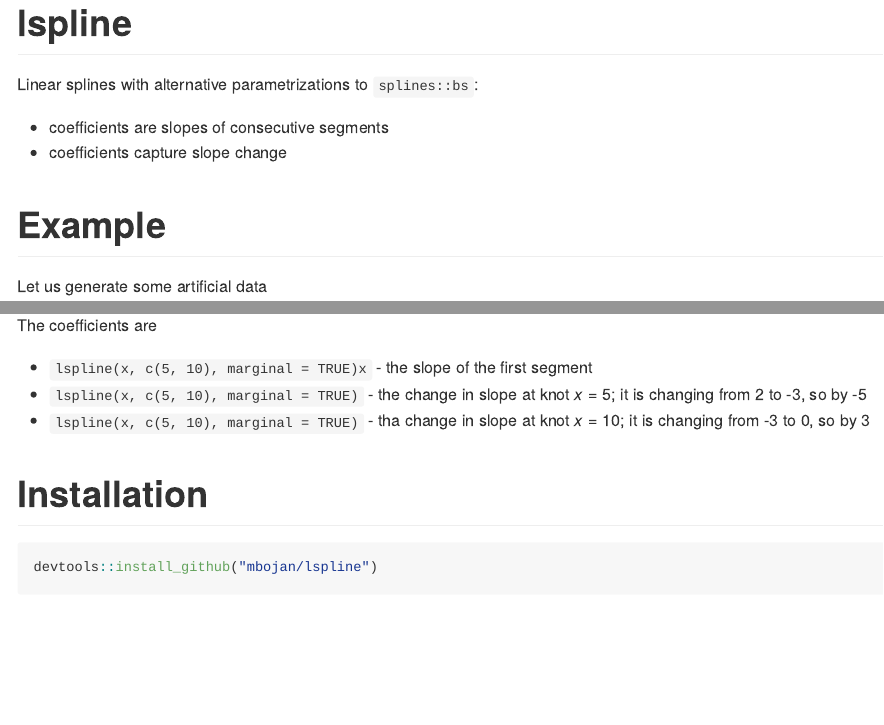
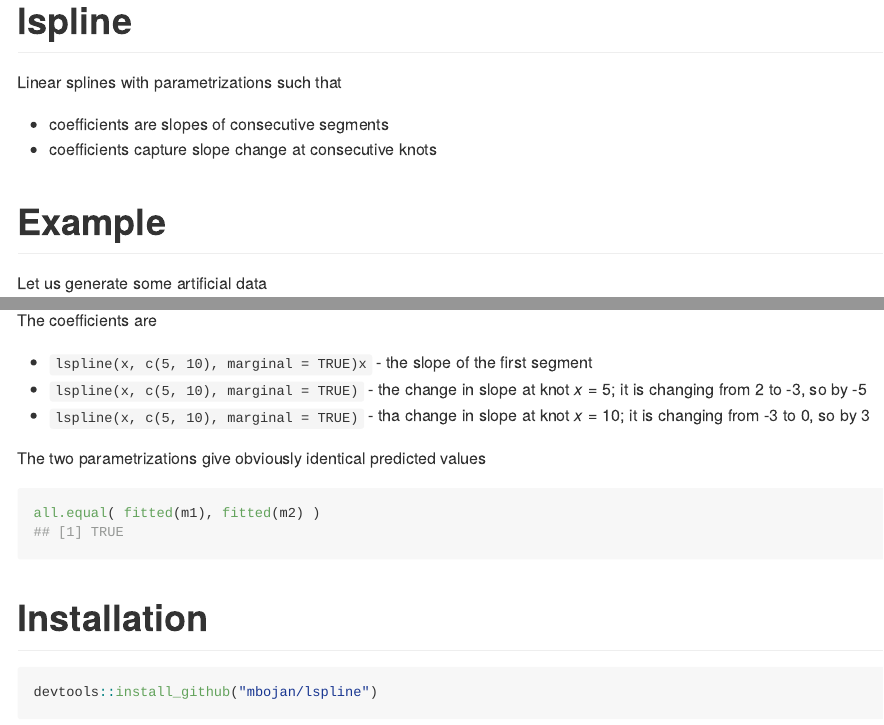
Before and after one commit to mbojan/lspline, an R Markdown document (README.Rmd): the page in a window 1100 px wide, from its top, and a second part further down, joined at a grey line. The pictures show the output file README.md that the author committed with the source, drawn offline in the style of GitHub.

Commit message:
README polishing

````diff
--- a/README.Rmd
+++ b/README.Rmd
@@ -19,10 +19,11 @@ knitr::opts_chunk$set(
 -->
 
 
-Linear splines with alternative parametrizations to `splines::bs`:
+Linear splines with parametrizations such that
 
 - coefficients are slopes of consecutive segments
-- coefficients capture slope change
+- coefficients capture slope change at consecutive knots
+
 
 
 # Example
@@ -75,6 +76,12 @@ The coefficients are
 - ``r n[3]`` - the change in slope at knot $x=5$; it is changing from 2 to -3, so by -5
 - ``r n[4]`` - tha change in slope at knot $x=10$; it is changing from -3 to 0, so by 3
 
+The two parametrizations give obviously identical predicted values
+
+```{r same_fitted}
+all.equal( fitted(m1), fitted(m2) )
+```
+
 
 
 
````
Also changed, not shown: README.md.
